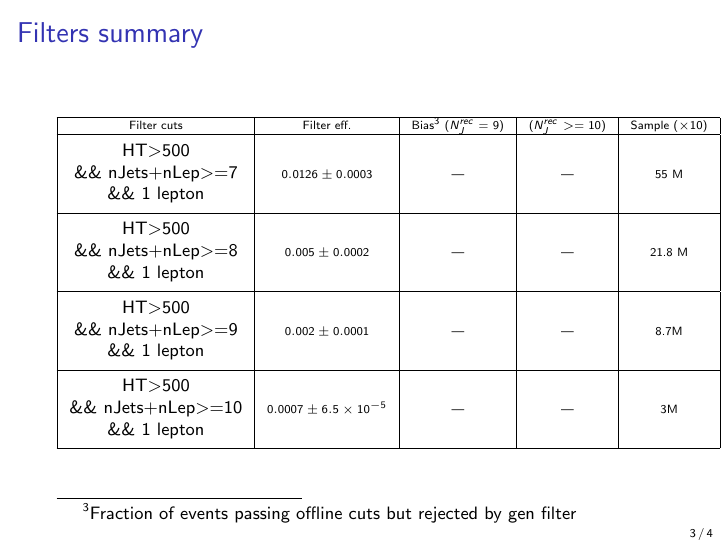
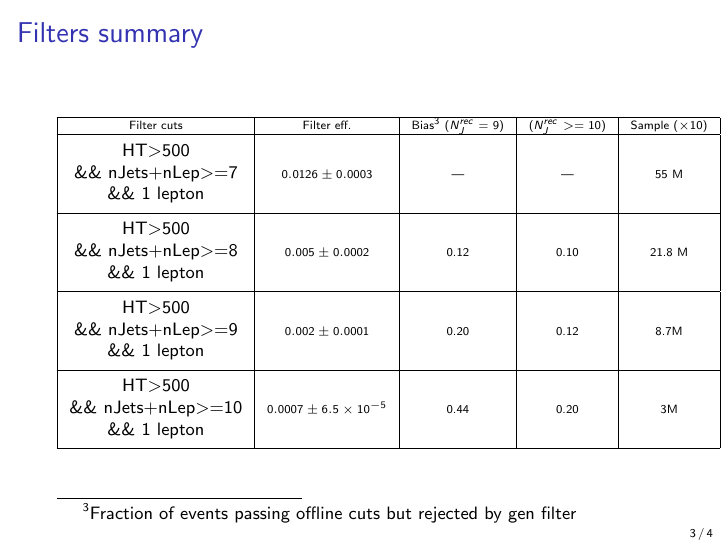
Before and after one commit to dlont/GenFilterStudies, LaTeX slides (main.tex): page 3 of 4. Compiled offline with pdfLaTeX; a LaTeX package or settings file that is missing is left out.

Commit message:
Update main.tex

```diff
--- a/main.tex
+++ b/main.tex
@@ -53,9 +53,9 @@ different definitions due to different filter
 {\tiny \begin{tabular}{|c|c|c|c|c|}
 \hline Filter cuts & Filter eff. & Bias\footnote{Fraction of events passing offline cuts but rejected by gen filter}  ($N_J^{rec}=9$)&  ($N_J^{rec}>=10$)&  Sample ($\times 10$) \\
 \hline \thead{HT$>$500 \\ \&\& nJets+nLep$>$=7 \\ \&\& $1$ lepton} & $0.0126 \pm 0.0003$  & --- & --- & 55 M\\
-\hline \thead{HT$>$500 \\ \&\& nJets+nLep$>$=8 \\ \&\& $1$ lepton} & $0.005 \pm 0.0002$  & --- & --- & 21.8 M\\
-\hline \thead{HT$>$500 \\ \&\& nJets+nLep$>$=9 \\ \&\& $1$ lepton} & $0.002 \pm 0.0001$  & --- & --- & 8.7M\\
-\hline \thead{HT$>$500 \\ \&\& nJets+nLep$>$=10 \\ \&\& $1$ lepton} & $0.0007 \pm 6.5\times 10^{-5}$  & --- & --- & 3M\\
+\hline \thead{HT$>$500 \\ \&\& nJets+nLep$>$=8 \\ \&\& $1$ lepton} & $0.005 \pm 0.0002$  & 0.12 & 0.10 & 21.8 M\\
+\hline \thead{HT$>$500 \\ \&\& nJets+nLep$>$=9 \\ \&\& $1$ lepton} & $0.002 \pm 0.0001$  & 0.20 & 0.12 & 8.7M\\
+\hline \thead{HT$>$500 \\ \&\& nJets+nLep$>$=10 \\ \&\& $1$ lepton} & $0.0007 \pm 6.5\times 10^{-5}$  & 0.44 & 0.20 & 3M\\
 \hline
 \end{tabular} }
 \end{center}
```
